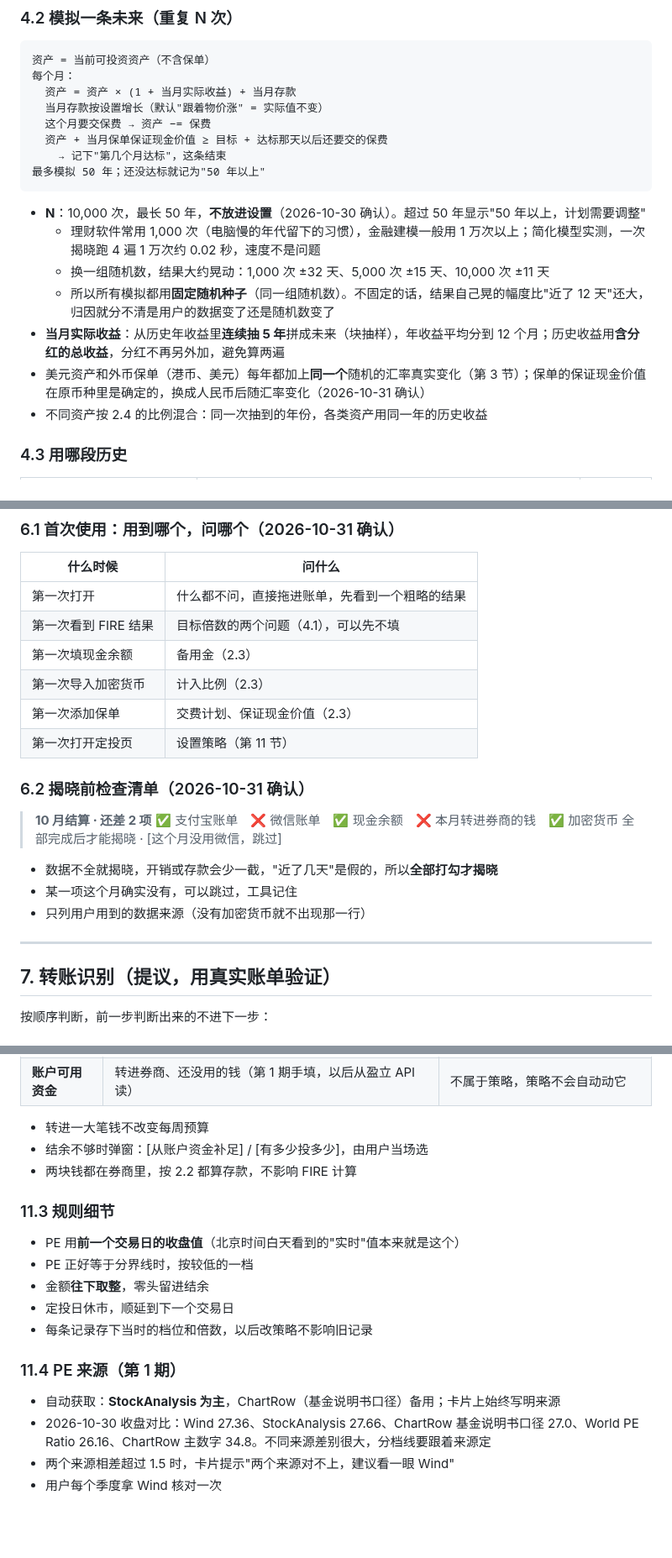
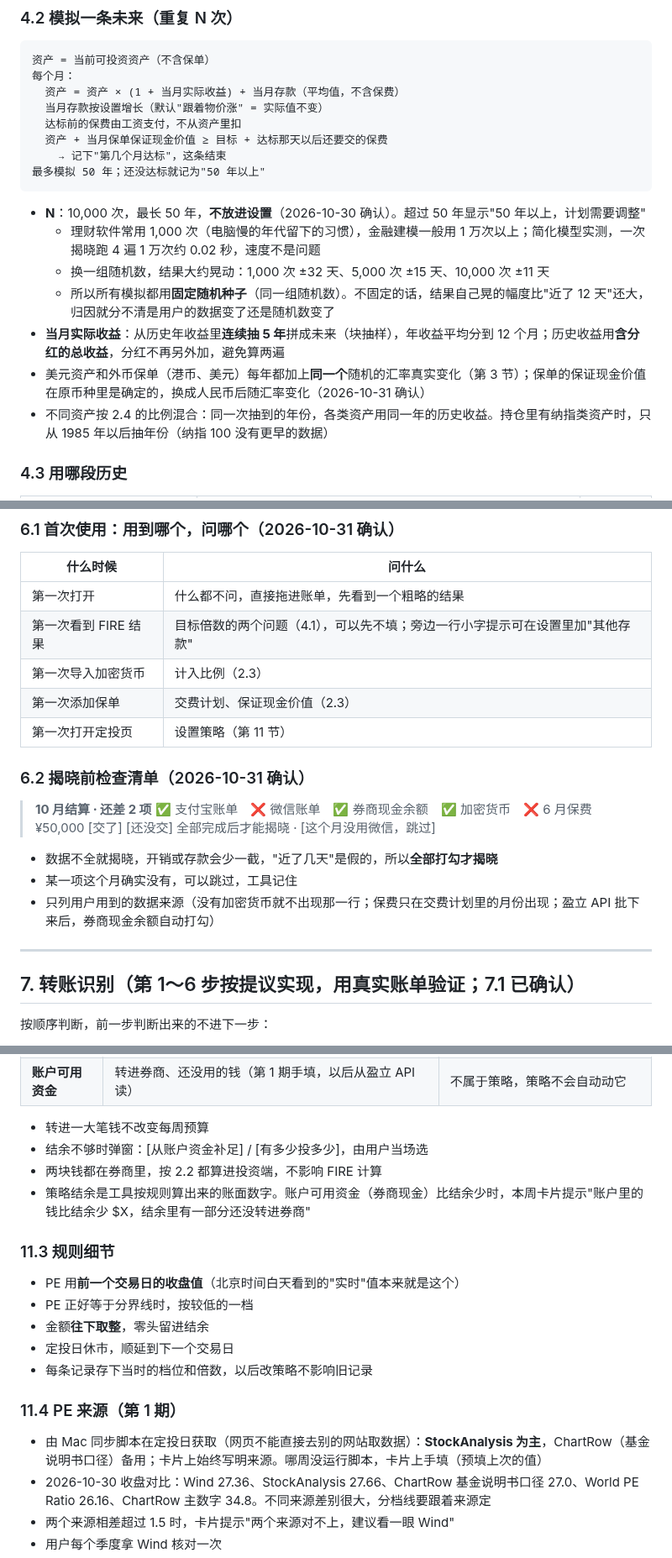
Before and after one commit to andy-sherlock/fire, a Markdown page: docs/engine-spec.md, 3 parts joined by grey strips. Shown at 84% size. Rendered like a GitHub page; blank space fills up the shorter version.

````diff
--- a/docs/engine-spec.md
+++ b/docs/engine-spec.md
@@ -188,9 +191,9 @@
 ```
 资产 = 当前可投资资产（不含保单）
 每个月：
-  资产 = 资产 × (1 + 当月实际收益) + 当月存款
+  资产 = 资产 × (1 + 当月实际收益) + 当月存款（平均值，不含保费）
   当月存款按设置增长（默认"跟着物价涨" = 实际值不变）
-  这个月要交保费 → 资产 −= 保费
+  达标前的保费由工资支付，不从资产里扣
   资产 + 当月保单保证现金价值 ≥ 目标 + 达标那天以后还要交的保费
     → 记下"第几个月达标"，这条结束
 最多模拟 50 年；还没达标就记为"50 年以上"
@@ -202,7 +205,7 @@
   - 所以所有模拟都用**固定随机种子**（同一组随机数）。不固定的话，结果自己晃的幅度比"近了 12 天"还大，归因就分不清是用户的数据变了还是随机数变了
 - **当月实际收益**：从历史年收益里**连续抽 5 年**拼成未来（块抽样），年收益平均分到 12 个月；历史收益用**含分红的总收益**，分红不再另外加，避免算两遍
 - 美元资产和外币保单（港币、美元）每年都加上**同一个**随机的汇率真实变化（第 3 节）；保单的保证现金价值在原币种里是确定的，换成人民币后随汇率变化（2026-10-31 确认）
-- 不同资产按 2.4 的比例混合：同一次抽到的年份，各类资产用同一年的历史收益
+- 不同资产按 2.4 的比例混合：同一次抽到的年份，各类资产用同一年的历史收益。持仓里有纳指类资产时，只从 1985 年以后抽年份（纳指 100 没有更早的数据）
 
 ### 4.3 用哪段历史
 
@@ -310,8 +318,7 @@
 | 什么时候 | 问什么 |
 | --- | --- |
 | 第一次打开 | 什么都不问，直接拖进账单，先看到一个粗略的结果 |
-| 第一次看到 FIRE 结果 | 目标倍数的两个问题（4.1），可以先不填 |
-| 第一次填现金余额 | 备用金（2.3） |
+| 第一次看到 FIRE 结果 | 目标倍数的两个问题（4.1），可以先不填；旁边一行小字提示可在设置里加"其他存款" |
 | 第一次导入加密货币 | 计入比例（2.3） |
 | 第一次添加保单 | 交费计划、保证现金价值（2.3） |
 | 第一次打开定投页 | 设置策略（第 11 节） |
@@ -319,16 +326,16 @@
 ### 6.2 揭晓前检查清单（2026-10-31 确认）
 
 > **10 月结算 · 还差 2 项**
-> ✅ 支付宝账单　❌ 微信账单　✅ 现金余额　❌ 本月转进券商的钱　✅ 加密货币
+> ✅ 支付宝账单　❌ 微信账单　✅ 券商现金余额　✅ 加密货币　❌ 6 月保费 ¥50,000 [交了] [还没交]
 > 全部完成后才能揭晓 · [这个月没用微信，跳过]
 
 - 数据不全就揭晓，开销或存款会少一截，"近了几天"是假的，所以**全部打勾才揭晓**
 - 某一项这个月确实没有，可以跳过，工具记住
-- 只列用户用到的数据来源（没有加密货币就不出现那一行）
+- 只列用户用到的数据来源（没有加密货币就不出现那一行；保费只在交费计划里的月份出现；盈立 API 批下来后，券商现金余额自动打勾）
 
 ---
 
-## 7. 转账识别（提议，用真实账单验证）
+## 7. 转账识别（第 1～6 步按提议实现，用真实账单验证；7.1 已确认）
 
 按顺序判断，前一步判断出来的不进下一步：
 
@@ -408,7 +415,8 @@
 
 - 转进一大笔钱不改变每周预算
 - 结余不够时弹窗：[从账户资金补足] / [有多少投多少]，由用户当场选
-- 两块钱都在券商里，按 2.2 都算存款，不影响 FIRE 计算
+- 两块钱都在券商里，按 2.2 都算进投资端，不影响 FIRE 计算
+- 策略结余是工具按规则算出来的账面数字。账户可用资金（券商现金）比结余少时，本周卡片提示"账户里的钱比结余少 $X，结余里有一部分还没转进券商"
 
 ### 11.3 规则细节
 
@@ -420,7 +428,7 @@
 
 ### 11.4 PE 来源（第 1 期）
 
-- 自动获取：**StockAnalysis 为主**，ChartRow（基金说明书口径）备用；卡片上始终写明来源
+- 由 Mac 同步脚本在定投日获取（网页不能直接去别的网站取数据）：**StockAnalysis 为主**，ChartRow（基金说明书口径）备用；卡片上始终写明来源。哪周没运行脚本，卡片上手填（预填上次的值）
 - 2026-10-30 收盘对比：Wind 27.36、StockAnalysis 27.66、ChartRow 基金说明书口径 27.0、World PE Ratio 26.16、ChartRow 主数字 34.8。不同来源差别很大，分档线要跟着来源定
 - 两个来源相差超过 1.5 时，卡片提示"两个来源对不上，建议看一眼 Wind"
 - 用户每个季度拿 Wind 核对一次
````
Also changed, not shown: other parts of docs/engine-spec.md (+28 -20 lines), docs/fire-closed-loop-plan.md (+7 -5 lines).
